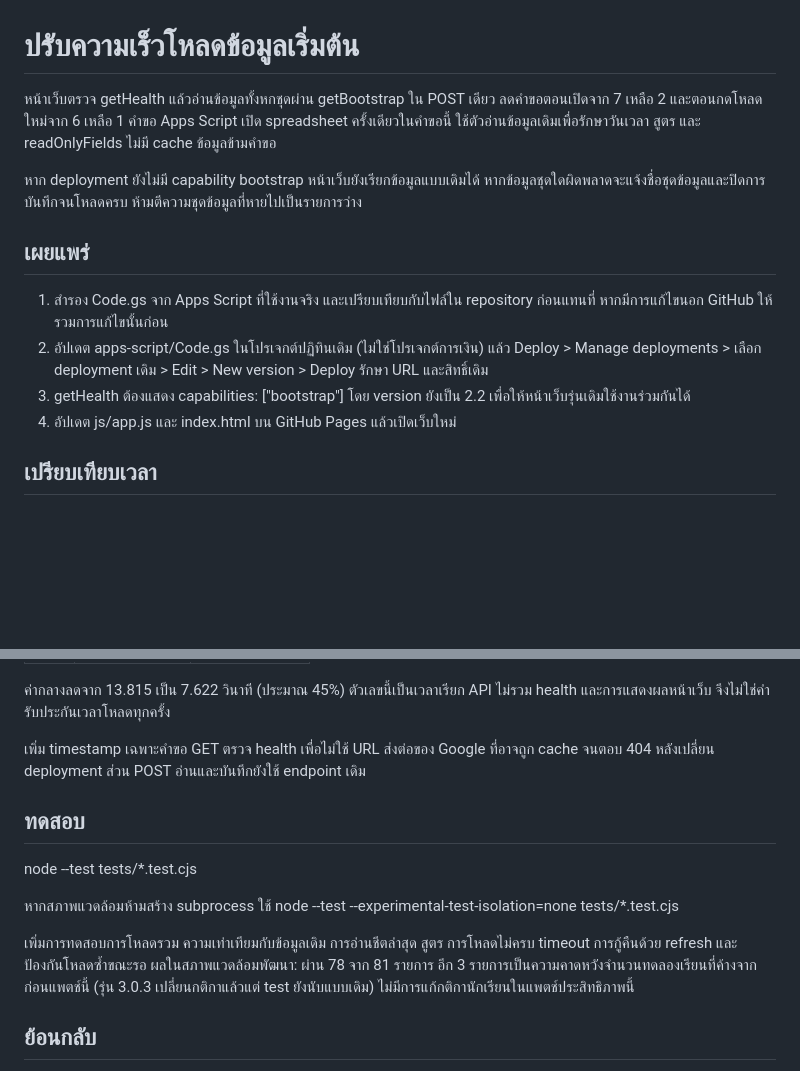
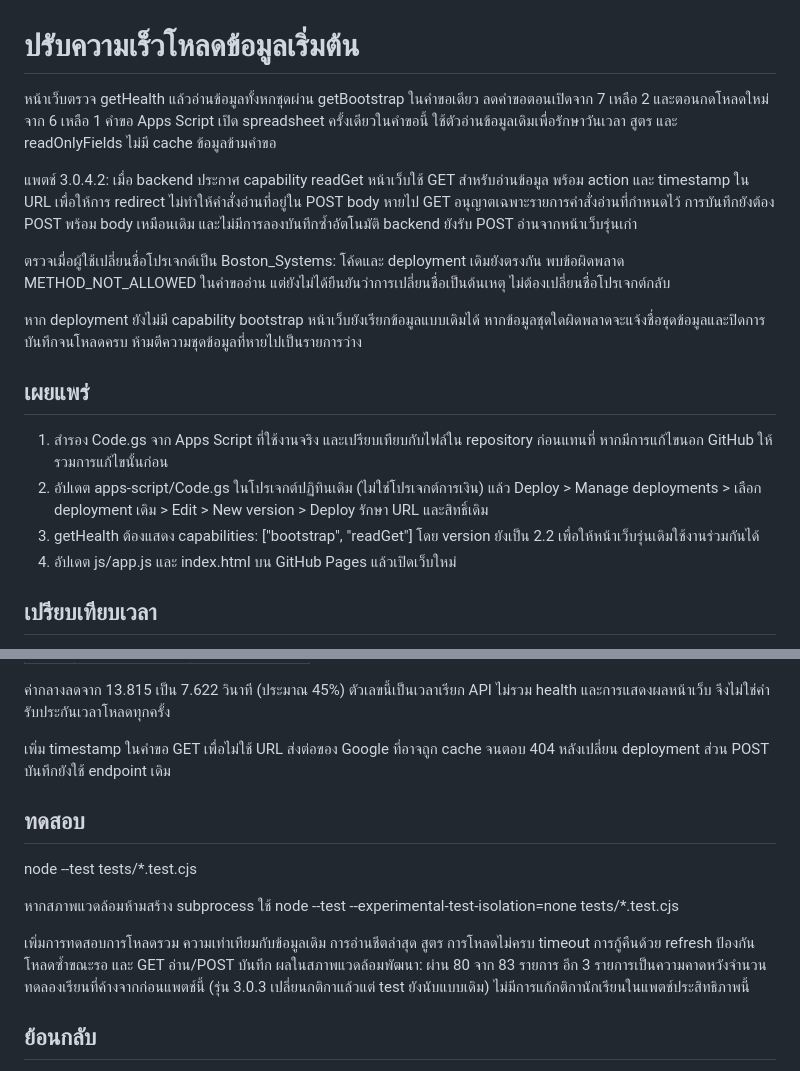
Before and after one commit to witchavut/BostonRoboticsAdmin, a Markdown page: docs/loading-performance.md, 2 parts joined by grey strips. Rendered like a GitHub page; blank space fills up the shorter version.

Commit message:
Document read transport fix and validation

```diff
--- a/docs/loading-performance.md
+++ b/docs/loading-performance.md
@@ -1,6 +1,10 @@
 # ปรับความเร็วโหลดข้อมูลเริ่มต้น
 
-หน้าเว็บตรวจ getHealth แล้วอ่านข้อมูลทั้งหกชุดผ่าน getBootstrap ใน POST เดียว ลดคำขอตอนเปิดจาก 7 เหลือ 2 และตอนกดโหลดใหม่จาก 6 เหลือ 1 คำขอ Apps Script เปิด spreadsheet ครั้งเดียวในคำขอนี้ ใช้ตัวอ่านข้อมูลเดิมเพื่อรักษาวันเวลา สูตร และ readOnlyFields ไม่มี cache ข้อมูลข้ามคำขอ
+หน้าเว็บตรวจ getHealth แล้วอ่านข้อมูลทั้งหกชุดผ่าน getBootstrap ในคำขอเดียว ลดคำขอตอนเปิดจาก 7 เหลือ 2 และตอนกดโหลดใหม่จาก 6 เหลือ 1 คำขอ Apps Script เปิด spreadsheet ครั้งเดียวในคำขอนี้ ใช้ตัวอ่านข้อมูลเดิมเพื่อรักษาวันเวลา สูตร และ readOnlyFields ไม่มี cache ข้อมูลข้ามคำขอ
+
+แพตช์ 3.0.4.2: เมื่อ backend ประกาศ capability readGet หน้าเว็บใช้ GET สำหรับอ่านข้อมูล พร้อม action และ timestamp ใน URL เพื่อให้การ redirect ไม่ทำให้คำสั่งอ่านที่อยู่ใน POST body หายไป GET อนุญาตเฉพาะรายการคำสั่งอ่านที่กำหนดไว้ การบันทึกยังต้อง POST พร้อม body เหมือนเดิม และไม่มีการลองบันทึกซ้ำอัตโนมัติ backend ยังรับ POST อ่านจากหน้าเว็บรุ่นเก่า
+
+ตรวจเมื่อผู้ใช้เปลี่ยนชื่อโปรเจกต์เป็น Boston_Systems: โค้ดและ deployment เดิมยังตรงกัน พบข้อผิดพลาด METHOD_NOT_ALLOWED ในคำขออ่าน แต่ยังไม่ได้ยืนยันว่าการเปลี่ยนชื่อเป็นต้นเหตุ ไม่ต้องเปลี่ยนชื่อโปรเจกต์กลับ
 
 หาก deployment ยังไม่มี capability bootstrap หน้าเว็บยังเรียกข้อมูลแบบเดิมได้ หากข้อมูลชุดใดผิดพลาดจะแจ้งชื่อชุดข้อมูลและปิดการบันทึกจนโหลดครบ ห้ามตีความชุดข้อมูลที่หายไปเป็นรายการว่าง
 
@@ -8,7 +12,7 @@
 
 1. สำรอง Code.gs จาก Apps Script ที่ใช้งานจริง และเปรียบเทียบกับไฟล์ใน repository ก่อนแทนที่ หากมีการแก้ไขนอก GitHub ให้รวมการแก้ไขนั้นก่อน
 2. อัปเดต apps-script/Code.gs ในโปรเจกต์ปฏิทินเดิม (ไม่ใช่โปรเจกต์การเงิน) แล้ว Deploy > Manage deployments > เลือก deployment เดิม > Edit > New version > Deploy รักษา URL และสิทธิ์เดิม
-3. getHealth ต้องแสดง capabilities: ["bootstrap"] โดย version ยังเป็น 2.2 เพื่อให้หน้าเว็บรุ่นเดิมใช้งานร่วมกันได้
+3. getHealth ต้องแสดง capabilities: ["bootstrap", "readGet"] โดย version ยังเป็น 2.2 เพื่อให้หน้าเว็บรุ่นเดิมใช้งานร่วมกันได้
 4. อัปเดต js/app.js และ index.html บน GitHub Pages แล้วเปิดเว็บใหม่
 
 ## เปรียบเทียบเวลา
@@ -27,7 +31,7 @@
 
 ค่ากลางลดจาก 13.815 เป็น 7.622 วินาที (ประมาณ 45%) ตัวเลขนี้เป็นเวลาเรียก API ไม่รวม health และการแสดงผลหน้าเว็บ จึงไม่ใช่คำรับประกันเวลาโหลดทุกครั้ง
 
-เพิ่ม timestamp เฉพาะคำขอ GET ตรวจ health เพื่อไม่ใช้ URL ส่งต่อของ Google ที่อาจถูก cache จนตอบ 404 หลังเปลี่ยน deployment ส่วน POST อ่านและบันทึกยังใช้ endpoint เดิม
+เพิ่ม timestamp ในคำขอ GET เพื่อไม่ใช้ URL ส่งต่อของ Google ที่อาจถูก cache จนตอบ 404 หลังเปลี่ยน deployment ส่วน POST บันทึกยังใช้ endpoint เดิม
 
 ## ทดสอบ
 
@@ -35,7 +39,7 @@ node --test tests/*.test.cjs
 
 หากสภาพแวดล้อมห้ามสร้าง subprocess ใช้ node --test --experimental-test-isolation=none tests/*.test.cjs
 
-เพิ่มการทดสอบการโหลดรวม ความเท่าเทียมกับข้อมูลเดิม การอ่านชีตล่าสุด สูตร การโหลดไม่ครบ timeout การกู้คืนด้วย refresh และป้องกันโหลดซ้ำขณะรอ ผลในสภาพแวดล้อมพัฒนา: ผ่าน 78 จาก 81 รายการ อีก 3 รายการเป็นความคาดหวังจำนวนทดลองเรียนที่ค้างจากก่อนแพตช์นี้ (รุ่น 3.0.3 เปลี่ยนกติกาแล้วแต่ test ยังนับแบบเดิม) ไม่มีการแก้กติกานักเรียนในแพตช์ประสิทธิภาพนี้
+เพิ่มการทดสอบการโหลดรวม ความเท่าเทียมกับข้อมูลเดิม การอ่านชีตล่าสุด สูตร การโหลดไม่ครบ timeout การกู้คืนด้วย refresh ป้องกันโหลดซ้ำขณะรอ และ GET อ่าน/POST บันทึก ผลในสภาพแวดล้อมพัฒนา: ผ่าน 80 จาก 83 รายการ อีก 3 รายการเป็นความคาดหวังจำนวนทดลองเรียนที่ค้างจากก่อนแพตช์นี้ (รุ่น 3.0.3 เปลี่ยนกติกาแล้วแต่ test ยังนับแบบเดิม) ไม่มีการแก้กติกานักเรียนในแพตช์ประสิทธิภาพนี้
 
 ## ย้อนกลับ
 
```
